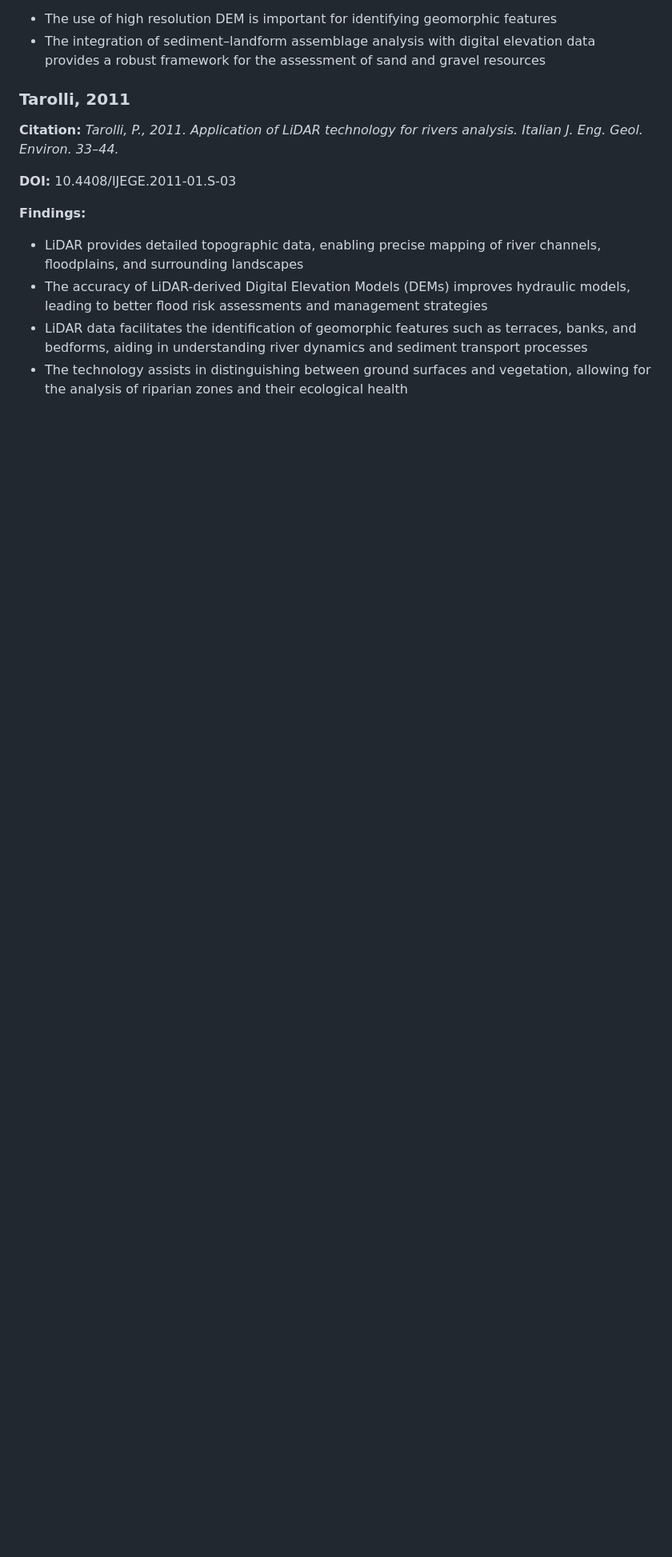
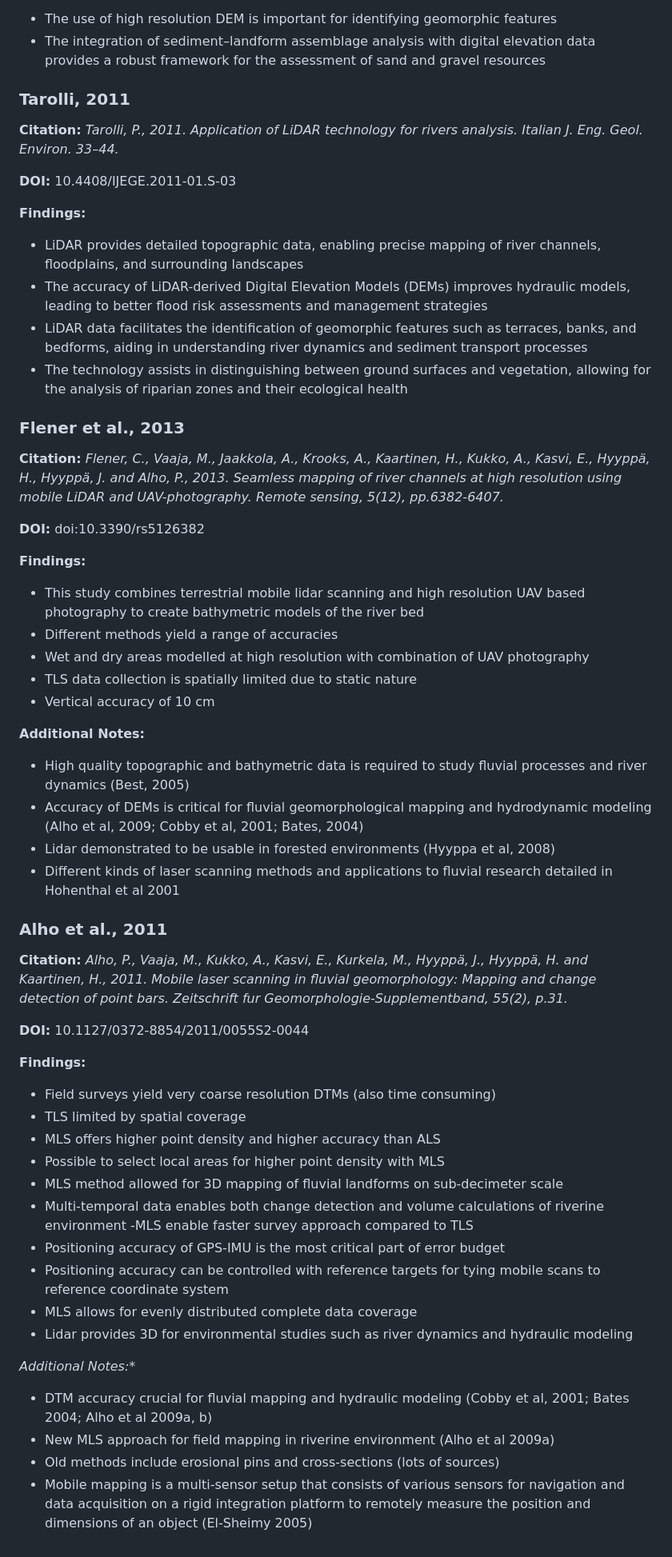
Before and after one commit to rayniP2342/ECOSTRESS_Chapter1, a Markdown page: Docs/LitReview/LidarForGeomorphology.md, the part around the change printed below. Shown: that part at 80% size. Rendered like a GitHub page; blank space fills up the shorter version.

```diff
--- a/Docs/LitReview/LidarForGeomorphology.md
+++ b/Docs/LitReview/LidarForGeomorphology.md
@@ -97,3 +98,59 @@
 - The accuracy of LiDAR-derived Digital Elevation Models (DEMs) improves hydraulic models, leading to better flood risk assessments and management strategies
 - LiDAR data facilitates the identification of geomorphic features such as terraces, banks, and bedforms, aiding in understanding river dynamics and sediment transport processes
 - The technology assists in distinguishing between ground surfaces and vegetation, allowing for the analysis of riparian zones and their ecological health
+
+
+
+### Flener et al., 2013
+
+**Citation:** *Flener, C., Vaaja, M., Jaakkola, A., Krooks, A., Kaartinen, H., Kukko, A., Kasvi, E., Hyyppä, H., Hyyppä, J. and Alho, P., 2013. Seamless mapping of river channels at high resolution using mobile LiDAR and UAV-photography. Remote sensing, 5(12), pp.6382-6407.*
+
+**DOI:** doi:10.3390/rs5126382
+
+**Findings:**
+
+- This study combines terrestrial mobile lidar scanning and high resolution UAV based photography to create bathymetric models of the river bed
+- Different methods yield a range of accuracies
+- Wet and dry areas modelled at high resolution with combination of UAV photography
+- TLS data collection is spatially limited due to static nature
+- Vertical accuracy of 10 cm
+
+
+
+**Additional Notes:**
+
+- High quality topographic and bathymetric data is required to study fluvial processes and river dynamics (Best, 2005)
+- Accuracy of DEMs is critical for fluvial geomorphological mapping and hydrodynamic modeling (Alho et al, 2009; Cobby et al, 2001; Bates, 2004)
+- Lidar demonstrated to be usable in forested environments (Hyyppa et al, 2008)
+- Different kinds of laser scanning methods and applications to fluvial research detailed in Hohenthal et al 2001
+
+
+
+
+### Alho et al., 2011
+
+**Citation:** *Alho, P., Vaaja, M., Kukko, A., Kasvi, E., Kurkela, M., Hyyppä, J., Hyyppä, H. and Kaartinen, H., 2011. Mobile laser scanning in fluvial geomorphology: Mapping and change detection of point bars. Zeitschrift fur Geomorphologie-Supplementband, 55(2), p.31.*
+
+**DOI:** 10.1127/0372-8854/2011/0055S2-0044
+
+**Findings:**
+
+- Field surveys yield very coarse resolution DTMs (also time consuming)
+- TLS limited by spatial coverage
+- MLS offers higher point density and higher accuracy than ALS
+- Possible to select local areas for higher point density with MLS
+- MLS method allowed for 3D mapping of fluvial landforms on sub-decimeter scale
+- Multi-temporal data enables both change detection and volume calculations of riverine environment
+-MLS enable faster survey approach compared to TLS
+- Positioning accuracy of GPS-IMU is the most critical part of error budget
+- Positioning accuracy can be controlled with reference targets for tying mobile scans to reference coordinate system
+- MLS allows for evenly distributed complete data coverage
+- Lidar provides 3D for environmental studies such as river dynamics and hydraulic modeling
+
+
+*Additional Notes:**
+
+- DTM accuracy crucial for fluvial mapping and hydraulic modeling (Cobby et al, 2001; Bates 2004; Alho et al 2009a, b)
+- New MLS approach for field mapping in riverine environment (Alho et al 2009a)
+- Old methods include erosional pins and cross-sections (lots of sources)
+- Mobile mapping is a multi-sensor setup that consists of various sensors for navigation and data acquisition on a rigid integration platform to remotely measure the position and dimensions of an object (El-Sheimy 2005)
```
Also changed, not shown: other parts of Docs/LitReview/LidarForGeomorphology.md (+1 -0 lines).
